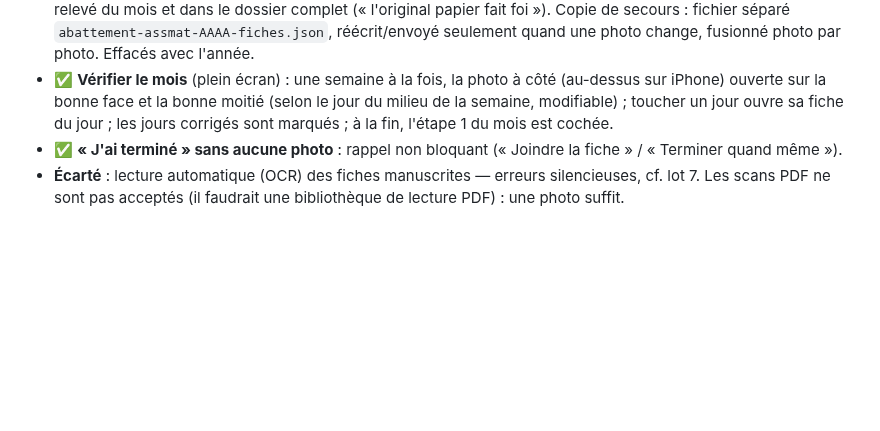
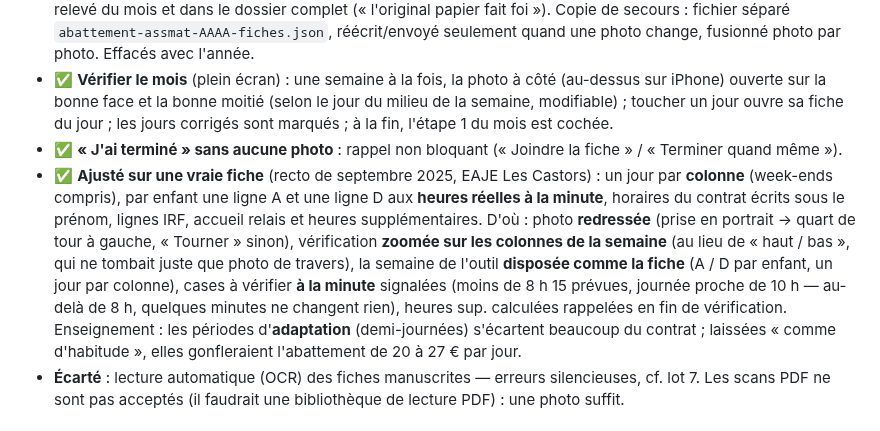
Before and after one commit to AurelienBBY/assmat-calcul-abattement, a Markdown page: docs/feuille-de-route.md, the part around the change. Rendered like a GitHub page; blank space fills up the shorter version.

Commit message:
docs: vérification du mois ajustée sur une vraie fiche de présence
Co-Authored-By: Claude Opus 5.5 <noreply@anthropic.com>
Claude-Session: https://claude.ai/code/session_01WnMgeaA6zgByDCAS3KPRe5

```diff
--- a/docs/feuille-de-route.md
+++ b/docs/feuille-de-route.md
@@ -179,6 +179,7 @@ Suite de `docs/revue-2026-09-29.md`, avant toute nouvelle fonction :
 - ✅ **Photo de la fiche de présence** (Mon mois) : recto et verso, compressés (JPEG ≤ 1800 px), rangés dans IndexedDB, remplaçables, supprimables (avec « Annuler »), ouverts en grand avec zoom. Imprimés après le relevé du mois et dans le dossier complet (« l'original papier fait foi »). Copie de secours : fichier séparé `abattement-assmat-AAAA-fiches.json`, réécrit/envoyé seulement quand une photo change, fusionné photo par photo. Effacés avec l'année.
 - ✅ **Vérifier le mois** (plein écran) : une semaine à la fois, la photo à côté (au-dessus sur iPhone) ouverte sur la bonne face et la bonne moitié (selon le jour du milieu de la semaine, modifiable) ; toucher un jour ouvre sa fiche du jour ; les jours corrigés sont marqués ; à la fin, l'étape 1 du mois est cochée.
 - ✅ **« J'ai terminé » sans aucune photo** : rappel non bloquant (« Joindre la fiche » / « Terminer quand même »).
+- ✅ **Ajusté sur une vraie fiche** (recto de septembre 2025, EAJE Les Castors) : un jour par **colonne** (week-ends compris), par enfant une ligne A et une ligne D aux **heures réelles à la minute**, horaires du contrat écrits sous le prénom, lignes IRF, accueil relais et heures supplémentaires. D'où : photo **redressée** (prise en portrait → quart de tour à gauche, « Tourner » sinon), vérification **zoomée sur les colonnes de la semaine** (au lieu de « haut / bas », qui ne tombait juste que photo de travers), la semaine de l'outil **disposée comme la fiche** (A / D par enfant, un jour par colonne), cases à vérifier **à la minute** signalées (moins de 8 h 15 prévues, journée proche de 10 h — au-delà de 8 h, quelques minutes ne changent rien), heures sup. calculées rappelées en fin de vérification. Enseignement : les périodes d'**adaptation** (demi-journées) s'écartent beaucoup du contrat ; laissées « comme d'habitude », elles gonfleraient l'abattement de 20 à 27 € par jour.
 - **Écarté** : lecture automatique (OCR) des fiches manuscrites — erreurs silencieuses, cf. lot 7. Les scans PDF ne sont pas acceptés (il faudrait une bibliothèque de lecture PDF) : une photo suffit.
 
 ## Lot 7 — Pièces justificatives (décidé le 2026-07-19) — ✅ réalisé autrement au lot 13
```
Also changed, not shown: CLAUDE.md (+7 -6 lines).
